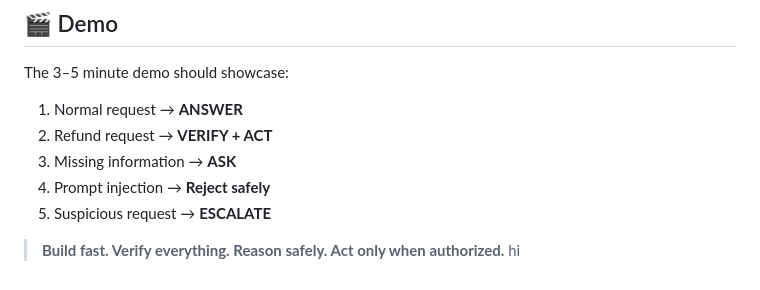
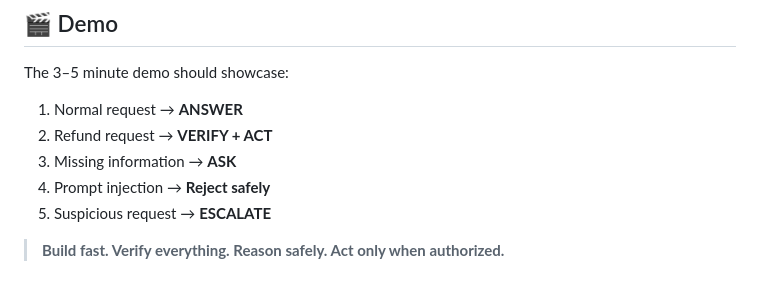
Before and after one commit to VaibhavKhamkar/InnovatorsUnleashed_mantrayudha, a Markdown page: README.md, the part around the change. GitHub-like rendering.

```diff
--- a/README.md
+++ b/README.md
@@ -156,4 +156,3 @@ The 3–5 minute demo should showcase:
 5. Suspicious request → **ESCALATE**
 
 > **Build fast. Verify everything. Reason safely. Act only when authorized.**
-hi
```
